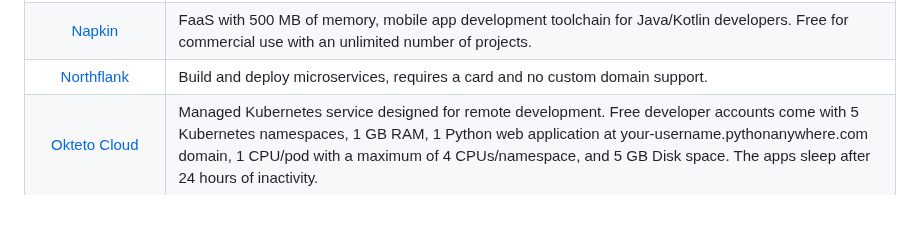
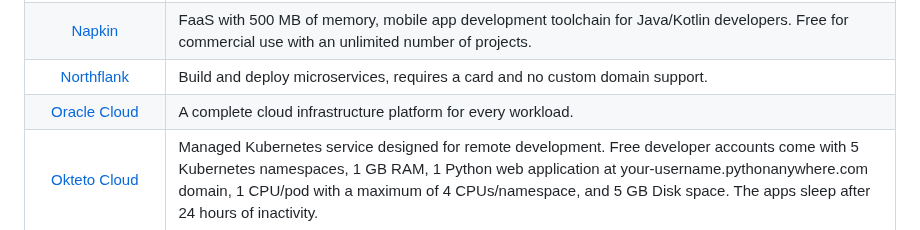
Before and after one commit to wdhdev/free-for-life, a Markdown page: data/PaaS.md, the part around the change. Rendered like a GitHub page.

Commit message:
feat: Add Oracle Cloud

```diff
--- a/data/PaaS.md
+++ b/data/PaaS.md
@@ -23,6 +23,7 @@
 | [mogenius](https://mogenius.com) | A code-to-cloud platform to easily deploy any service, CI/CD, and security from Cloudflare. Free tier includes 0.5 CPU core, cloud-based (Docker + k8s) developer environments at any time. Remove the need to get resources provisioned on a one-off basis. Quickly build tools, Cron jobs, cross-platform, Custom Domains, dashboards, Database, DBs, and Storage by using infrastructure _from_ code approach (no YAML, deploy it to Fly's platform and let that do all the work to keep your app snappy. Free allowances include up to 3 shared-cpu-1x 256 MB VMs, develop with that infrastructure locally, for Elixir/Phoenix apps. |
 | [Napkin](https://www.napkin.io) | FaaS with 500 MB of memory, mobile app development toolchain for Java/Kotlin developers. Free for commercial use with an unlimited number of projects. |
 | [Northflank](https://northflank.com) | Build and deploy microservices, requires a card and no custom domain support. |
+| [Oracle Cloud](https://www.oracle.com/cloud) | A complete cloud infrastructure platform for every workload. |
 | [Okteto Cloud](https://okteto.com) | Managed Kubernetes service designed for remote development. Free developer accounts come with 5 Kubernetes namespaces, 1 GB RAM, 1 Python web application at your-username.pythonanywhere.com domain, 1 CPU/pod with a maximum of 4 CPUs/namespace, and 5 GB Disk space. The apps sleep after 24 hours of inactivity. |
 | [opeNode](https://openode.io) | Free Node.js hosting for Open Source projects. 100 GB Bandwidth/month with 100 MB memory & 1000 MB storage. Deploy using CLI or existing Git repository. |
 | [OutSystems](https://www.outsystems.com) | Enterprise web development PaaS for on-premise or cloud, 2 cron jobs, and 1 database. |
```
